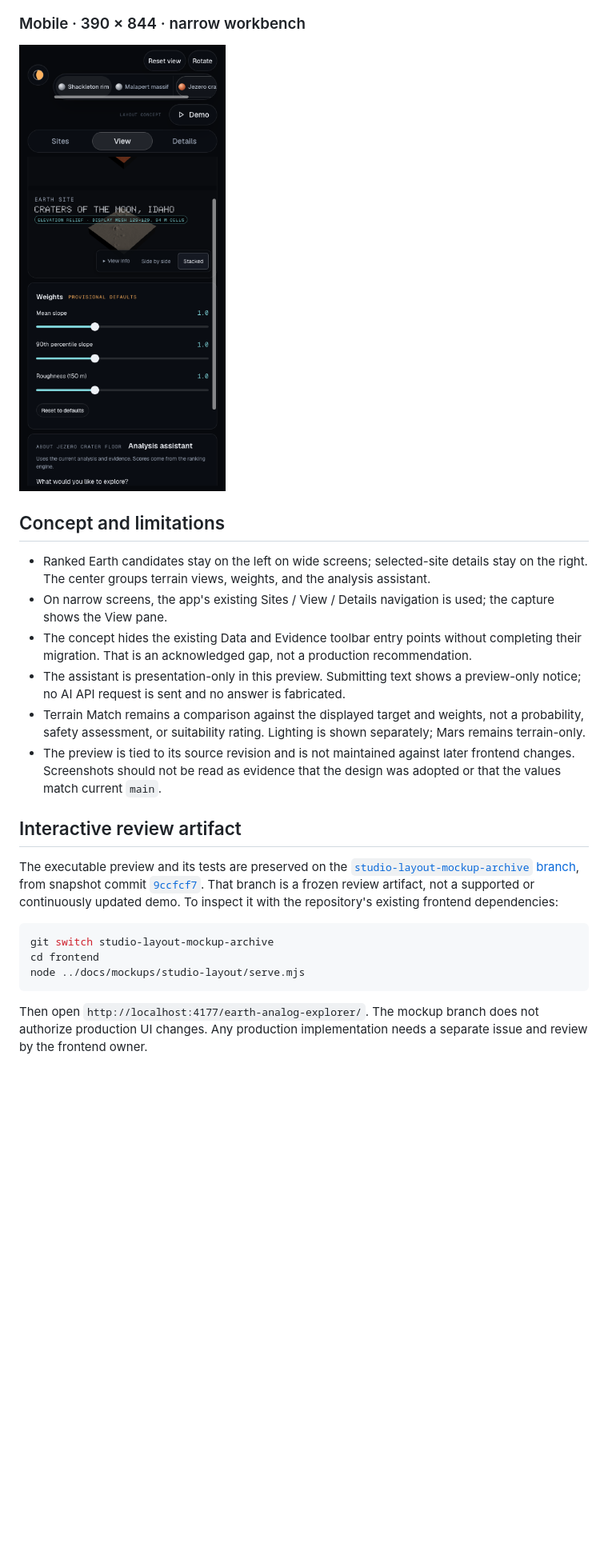
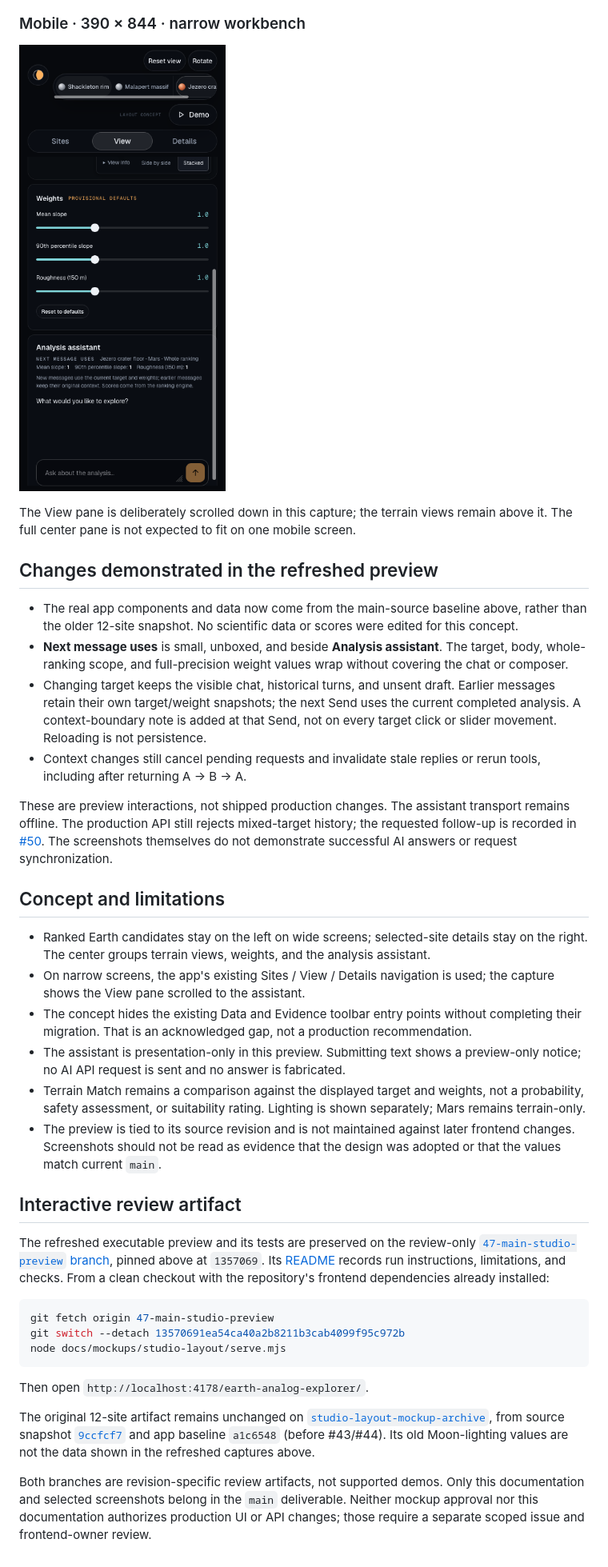
Before and after one commit to azrialahmad/earth-analog-explorer, a Markdown page: docs/mockups/README.md, the part around one of its changes. Shown at 80% size. Drawn GitHub-style; pictures changed too: docs/mockups/screenshots/studio-mobile-390x844.png; blank space fills up the shorter version.

Commit message:
Refresh studio concept evidence from current-main preview
Refs #47. Link the main-based 30-site review snapshot, replace selected screenshots, and describe compact assistant context plus retained chat/drafts across target changes. Explicitly retain the offline-AI and production-API limitations.

````diff
--- a/docs/mockups/README.md
+++ b/docs/mockups/README.md
@@ -26,7 +28,32 @@ in that app revision, not a search of all Earth.
 
 ### Mobile · 390 × 844 · narrow workbench
 
-![Narrow mobile studio concept showing the view panel, terrain arrangement controls, weights and analysis assistant. App-source baseline a1c6548.](screenshots/studio-mobile-390x844.png)
+![Mobile View pane scrolled to show weights and the analysis assistant, including its compact next-message context and composer. App/data baseline e305c6a, 30 sites; preview 1357069.](screenshots/studio-mobile-390x844.png)
+
+The View pane is deliberately scrolled down in this capture; the terrain views
+remain above it. The full center pane is not expected to fit on one mobile screen.
+
+## Changes demonstrated in the refreshed preview
+
+- The real app components and data now come from the main-source baseline above,
+  rather than the older 12-site snapshot. No scientific data or scores were edited
+  for this concept.
+- **Next message uses** is small, unboxed, and beside **Analysis assistant**.
+  The target, body, whole-ranking scope, and full-precision weight values wrap
+  without covering the chat or composer.
+- Changing target keeps the visible chat, historical turns, and unsent draft.
+  Earlier messages retain their own target/weight snapshots; the next Send uses
+  the current completed analysis. A context-boundary note is added at that Send,
+  not on every target click or slider movement. Reloading is not persistence.
+- Context changes still cancel pending requests and invalidate stale replies or
+  rerun tools, including after returning A → B → A.
+
+These are preview interactions, not shipped production changes. The assistant
+transport remains offline. The production API still rejects mixed-target
+history; the requested follow-up is recorded in
+[#50](https://github.com/azrialahmad/earth-analog-explorer/issues/50#issuecomment-6895287232).
+The screenshots themselves do not demonstrate successful AI answers or request
+synchronization.
 
 ## Concept and limitations
 
@@ -34,7 +61,7 @@ in that app revision, not a search of all Earth.
   stay on the right. The center groups terrain views, weights, and the analysis
   assistant.
 - On narrow screens, the app's existing Sites / View / Details navigation is
-  used; the capture shows the View pane.
+  used; the capture shows the View pane scrolled to the assistant.
 - The concept hides the existing Data and Evidence toolbar entry points without
   completing their migration. That is an acknowledged gap, not a production
   recommendation.
@@ -49,18 +76,28 @@ in that app revision, not a search of all Earth.
 
 ## Interactive review artifact
 
-The executable preview and its tests are preserved on the
-[`studio-layout-mockup-archive` branch](https://github.com/azrialahmad/earth-analog-explorer/tree/studio-layout-mockup-archive),
-from snapshot commit [`9ccfcf7`](https://github.com/azrialahmad/earth-analog-explorer/commit/9ccfcf70564610b92ee897ec6c8999dcbfed8bc7).
-That branch is a frozen review artifact, not a supported or continuously updated
-demo. To inspect it with the repository's existing frontend dependencies:
+The refreshed executable preview and its tests are preserved on the review-only
+[`47-main-studio-preview` branch](https://github.com/azrialahmad/earth-analog-explorer/tree/47-main-studio-preview),
+pinned above at `1357069`. Its
+[README](https://github.com/azrialahmad/earth-analog-explorer/blob/13570691ea54ca40a2b8211b3cab4099f95c972b/docs/mockups/studio-layout/README.md)
+records run instructions, limitations, and checks. From a clean checkout with
+the repository's frontend dependencies already installed:
 
 ```sh
-git switch studio-layout-mockup-archive
-cd frontend
-node ../docs/mockups/studio-layout/serve.mjs
+git fetch origin 47-main-studio-preview
+git switch --detach 13570691ea54ca40a2b8211b3cab4099f95c972b
+node docs/mockups/studio-layout/serve.mjs
 ```
 
-Then open `http://localhost:4177/earth-analog-explorer/`. The mockup branch does
-not authorize production UI changes. Any production implementation needs a
-separate issue and review by the frontend owner.
+Then open `http://localhost:4178/earth-analog-explorer/`.
+
+The original 12-site artifact remains unchanged on
+[`studio-layout-mockup-archive`](https://github.com/azrialahmad/earth-analog-explorer/tree/studio-layout-mockup-archive),
+from source snapshot [`9ccfcf7`](https://github.com/azrialahmad/earth-analog-explorer/commit/9ccfcf70564610b92ee897ec6c8999dcbfed8bc7)
+and app baseline `a1c6548` (before #43/#44). Its old Moon-lighting values are not
+the data shown in the refreshed captures above.
+
+Both branches are revision-specific review artifacts, not supported demos. Only
+this documentation and selected screenshots belong in the `main` deliverable.
+Neither mockup approval nor this documentation authorizes production UI or API
+changes; those require a separate scoped issue and frontend-owner review.
````
Also changed, not shown: other parts of docs/mockups/README.md (+9 -7 lines), docs/mockups/screenshots/studio-desktop-1280x720.png, docs/mockups/screenshots/studio-desktop-1512x780.png.
